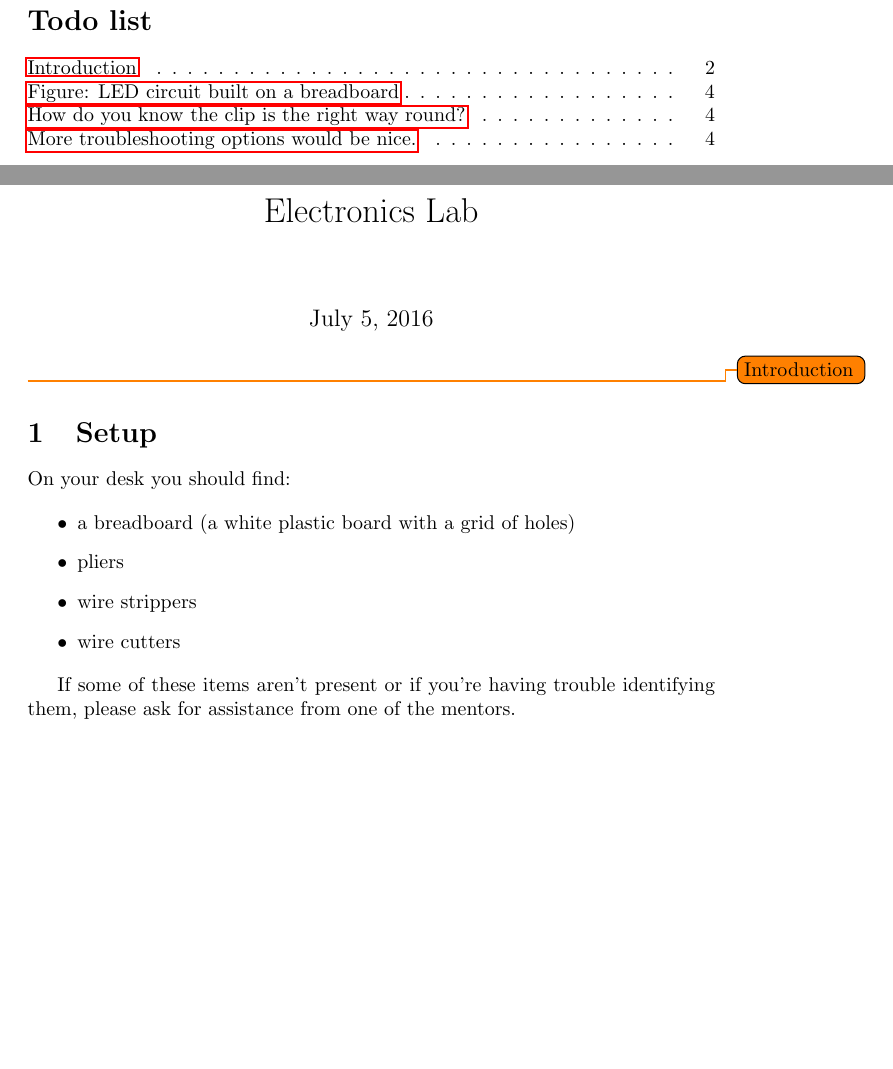
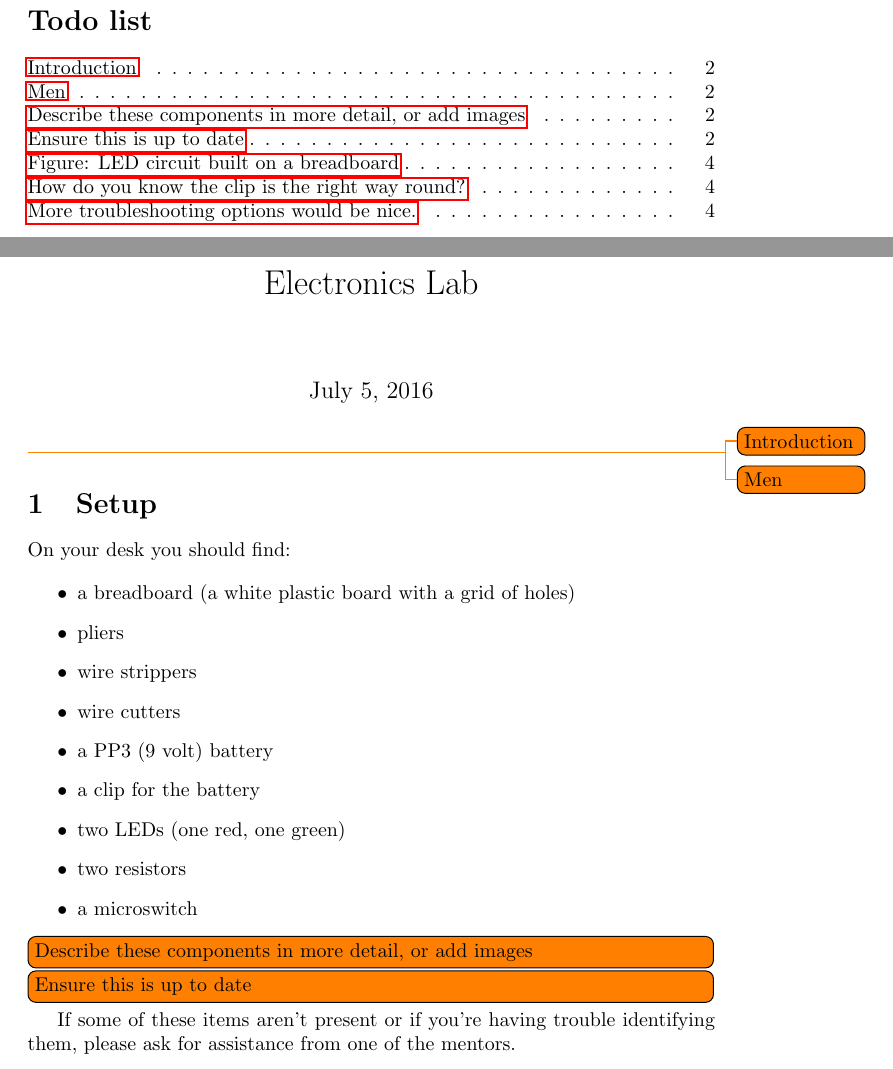
Before and after one commit to roboticsoutreach/electronics-lab, a LaTeX document (electronics-lab.tex): two parts of pages 1 and 2 of 6, joined at a grey line, cut so that both start at the same text, the shorter picture padded with empty space. Compiled offline with pdfLaTeX.

Commit message:
Update parts list

```diff
--- a/electronics-lab.tex
+++ b/electronics-lab.tex
@@ -15,6 +15,7 @@
 \maketitle
 
 \todo{Introduction}
+\todo{Men}
 
 \section{Setup}
 
@@ -25,8 +26,15 @@ On your desk you should find:
 \item pliers
 \item wire strippers
 \item wire cutters
-% etc.
+\item a PP3 (9 volt) battery
+\item a clip for the battery
+\item two LEDs (one red, one green)
+\item two resistors
+\item a microswitch
 \end{itemize}
+
+\todo[inline]{Describe these components in more detail, or add images}
+\todo[inline]{Ensure this is up to date}
 
 If some of these items aren't present or if you're having trouble identifying
 them, please ask for assistance from one of the mentors.
```
